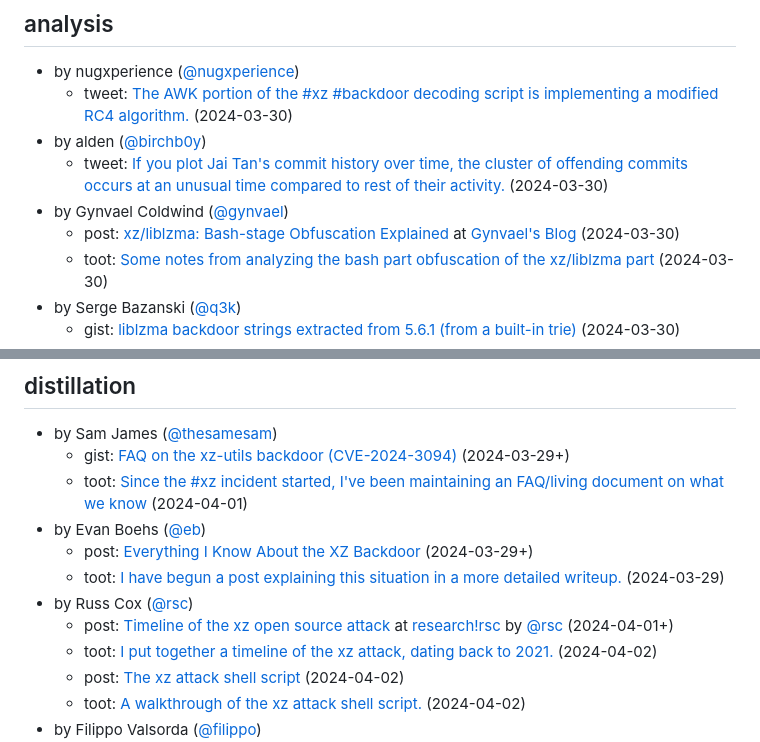
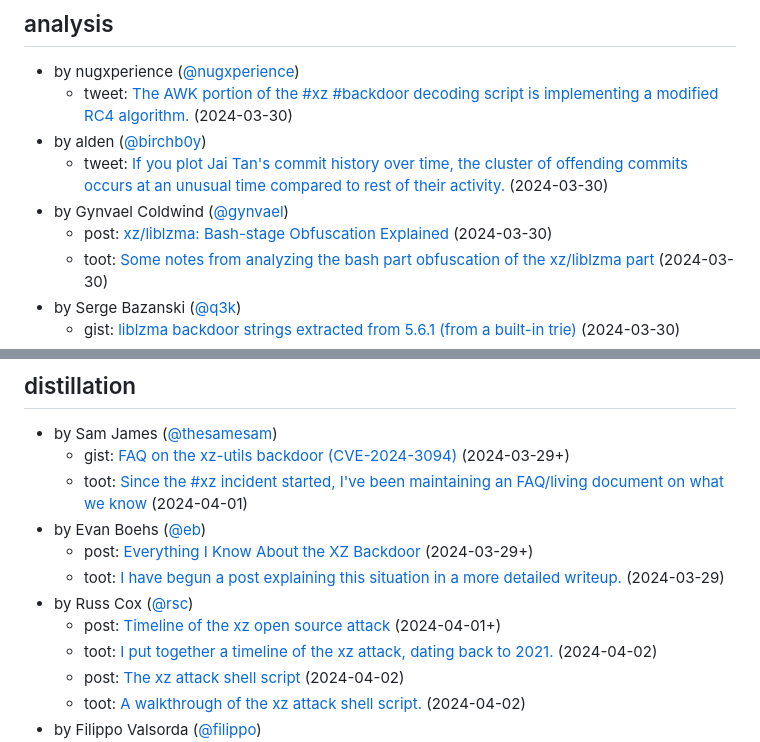
Before and after one commit to przemoc/xz-backdoor-links, a Markdown page: index.mm.md, 2 parts joined by grey strips. Drawn GitHub-style.

Commit message:
Clean up old style (mentioning blog home pages) that survived initial draft.

```diff
--- a/index.mm.md
+++ b/index.mm.md
@@ -99,7 +99,7 @@ markmap:
 - by alden ([@birchb0y](https://twitter.com/birchb0y))
   - tweet: [If you plot Jai Tan's commit history over time, the cluster of offending commits occurs at an unusual time compared to rest of their activity.](https://twitter.com/birchb0y/status/1773871381890924872) (2024-03-30)
 - by Gynvael Coldwind ([@gynvael](https://infosec.exchange/@gynvael))
-  - post: [xz/liblzma: Bash-stage Obfuscation Explained](https://gynvael.coldwind.pl/?lang=en&id=782) at [Gynvael's Blog](https://gynvael.coldwind.pl/) (2024-03-30)
+  - post: [xz/liblzma: Bash-stage Obfuscation Explained](https://gynvael.coldwind.pl/?lang=en&id=782) (2024-03-30)
   - toot: [Some notes from analyzing the bash part obfuscation of the xz/liblzma part](https://infosec.exchange/@gynvael/112186403234118116) (2024-03-30)
 - by Serge Bazanski  ([@q3k](https://social.hackerspace.pl/@q3k))
   - gist: [liblzma backdoor strings extracted from 5.6.1 (from a built-in trie)](https://gist.github.com/q3k/af3d93b6a1f399de28fe194add452d01) (2024-03-30)
@@ -124,7 +124,7 @@ markmap:
   - post: [Everything I Know About the XZ Backdoor](https://boehs.org/node/everything-i-know-about-the-xz-backdoor) (2024-03-29+)
   - toot: [I have begun a post explaining this situation in a more detailed writeup.](https://social.coop/@eb/112180540086255196) (2024-03-29)
 - by Russ Cox ([@rsc](https://hachyderm.io/@rsc))
-  - post: [Timeline of the xz open source attack](https://research.swtch.com/xz-timeline) at [research!rsc](https://research.swtch.com/) by [@rsc](https://hachyderm.io/@rsc) (2024-04-01+)
+  - post: [Timeline of the xz open source attack](https://research.swtch.com/xz-timeline) (2024-04-01+)
   - toot: [I put together a timeline of the xz attack, dating back to 2021.](https://hachyderm.io/@rsc/112199506755478946) (2024-04-02)
   - post: [The xz attack shell script](https://research.swtch.com/xz-script) (2024-04-02)
   - toot: [A walkthrough of the xz attack shell script.](https://hachyderm.io/@rsc/112200603337903320) (2024-04-02)
```
